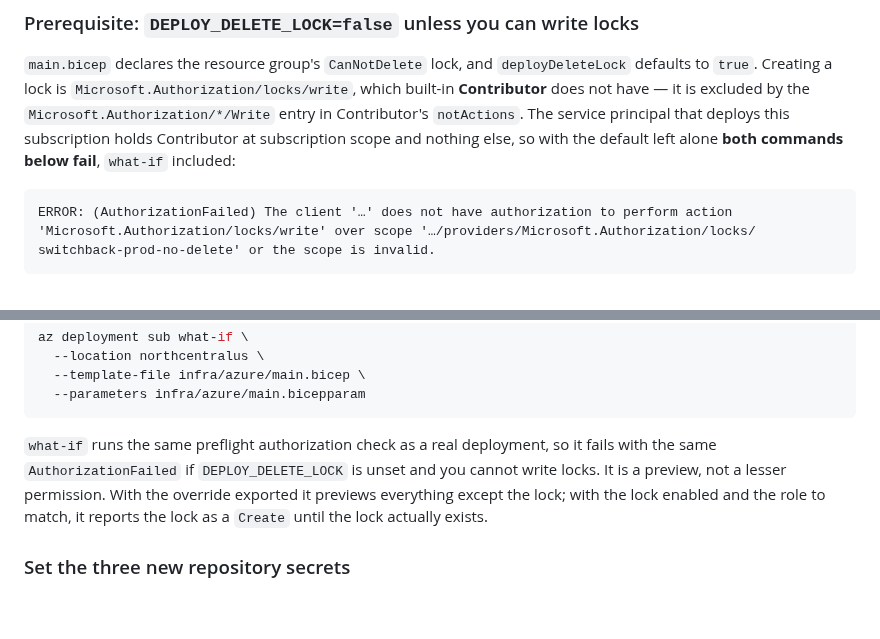
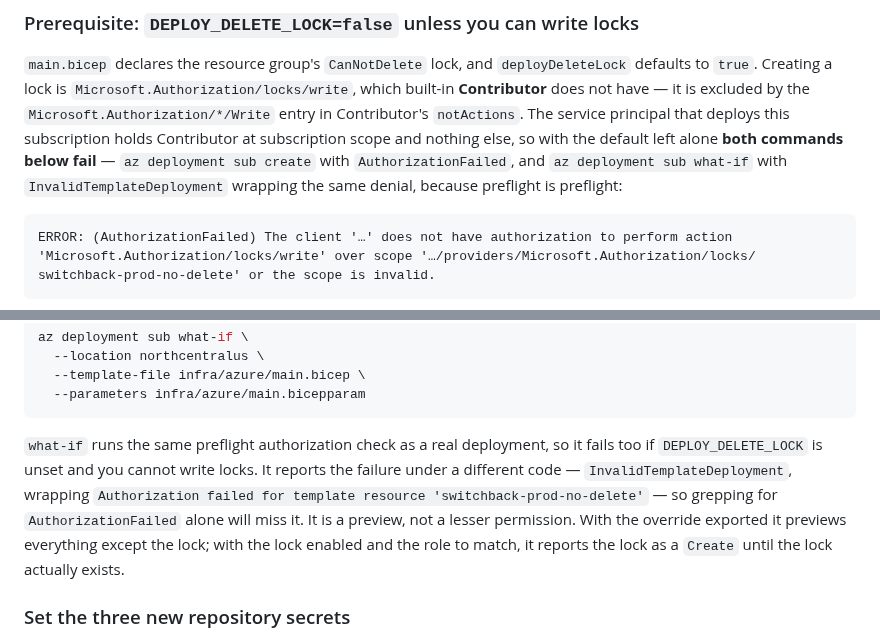
Before and after one commit to mbahgatTech/switchback, a Markdown page: infra/azure/README.md, 2 parts joined by grey strips. GitHub-like rendering; blank space fills up the shorter version.

Commit message:
Name the error code what-if actually returns
The new prerequisite section said what-if fails with the same AuthorizationFailed as a
deployment. It does not: the measured error is InvalidTemplateDeployment wrapping
"Authorization failed for template resource 'switchback-prod-no-delete'", which is what the
pull request quotes. Someone grepping the runbook's string against their own terminal would
have concluded they were hitting a different problem.

````diff
--- a/infra/azure/README.md
+++ b/infra/azure/README.md
@@ -398,7 +398,9 @@ to `true`. Creating a lock is `Microsoft.Authorization/locks/write`, which built
 **Contributor** does not have — it is excluded by the `Microsoft.Authorization/*/Write` entry in
 Contributor's `notActions`. The service principal that deploys this subscription holds
 Contributor at subscription scope and nothing else, so with the default left alone **both
-commands below fail**, `what-if` included:
+commands below fail** — `az deployment sub create` with `AuthorizationFailed`, and
+`az deployment sub what-if` with `InvalidTemplateDeployment` wrapping the same denial, because
+preflight is preflight:
 
 ```
 ERROR: (AuthorizationFailed) The client '…' does not have authorization to perform action
@@ -472,11 +474,13 @@ az deployment sub what-if \
   --parameters infra/azure/main.bicepparam
 ```
 
-`what-if` runs the same preflight authorization check as a real deployment, so it fails with the
-same `AuthorizationFailed` if `DEPLOY_DELETE_LOCK` is unset and you cannot write locks. It is a
-preview, not a lesser permission. With the override exported it previews everything except the
-lock; with the lock enabled and the role to match, it reports the lock as a `Create` until the
-lock actually exists.
+`what-if` runs the same preflight authorization check as a real deployment, so it fails too if
+`DEPLOY_DELETE_LOCK` is unset and you cannot write locks. It reports the failure under a
+different code — `InvalidTemplateDeployment`, wrapping `Authorization failed for template
+resource 'switchback-prod-no-delete'` — so grepping for `AuthorizationFailed` alone will miss
+it. It is a preview, not a lesser permission. With the override exported it previews everything
+except the lock; with the lock enabled and the role to match, it reports the lock as a `Create`
+until the lock actually exists.
 
 ### Set the three new repository secrets
 
````
